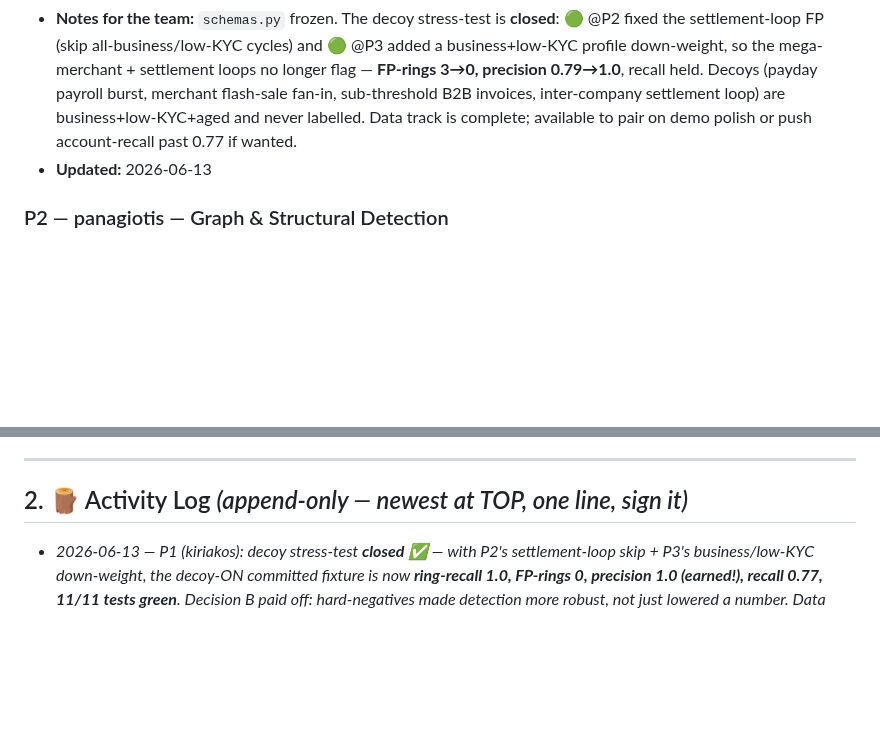
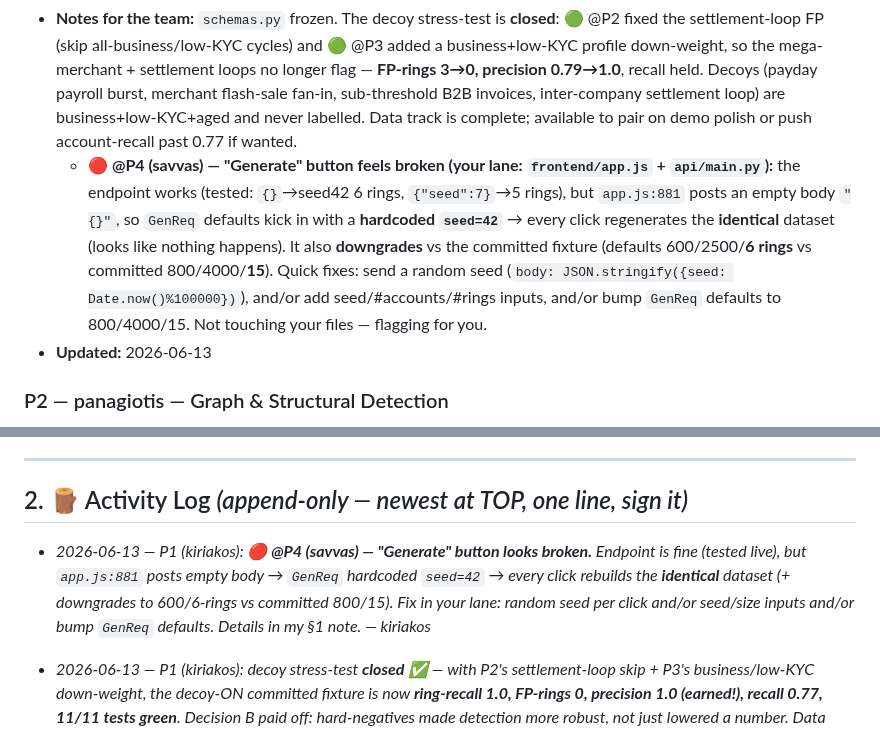
Before and after one commit to AntreasCh/KKKCP, a Markdown page: TASKS.md, 2 parts joined by grey strips. GitHub-like rendering; blank space fills up the shorter version.

Commit message:
sync: flag @P4 — Generate button uses fixed seed (identical dataset each click)
Co-Authored-By: Claude Opus 4.8 <noreply@anthropic.com>

```diff
--- a/TASKS.md
+++ b/TASKS.md
@@ -21,6 +21,7 @@ Status legend: 🔲 not started · 🟡 in progress · 🔵 in review · ✅ don
 - **Files I'm touching:** `backend/data/generator.py`, `sample_data/` (done)
 - **Blockers:** —
 - **Notes for the team:** `schemas.py` frozen. The decoy stress-test is **closed**: 🟢 @P2 fixed the settlement-loop FP (skip all-business/low-KYC cycles) and 🟢 @P3 added a business+low-KYC profile down-weight, so the mega-merchant + settlement loops no longer flag — **FP-rings 3→0, precision 0.79→1.0**, recall held. Decoys (payday payroll burst, merchant flash-sale fan-in, sub-threshold B2B invoices, inter-company settlement loop) are business+low-KYC+aged and never labelled. Data track is complete; available to pair on demo polish or push account-recall past 0.77 if wanted.
+  - **🔴 @P4 (savvas) — "Generate" button feels broken (your lane: `frontend/app.js` + `api/main.py`):** the endpoint works (tested: `{}`→seed42 6 rings, `{"seed":7}`→5 rings), but `app.js:881` posts an empty body `"{}"`, so `GenReq` defaults kick in with a **hardcoded `seed=42`** → every click regenerates the **identical** dataset (looks like nothing happens). It also **downgrades** vs the committed fixture (defaults 600/2500/**6 rings** vs committed 800/4000/**15**). Quick fixes: send a random seed (`body: JSON.stringify({seed: Date.now()%100000})`), and/or add seed/#accounts/#rings inputs, and/or bump `GenReq` defaults to 800/4000/15. Not touching your files — flagging for you.
 - **Updated:** 2026-06-13
 
 ### P2 — panagiotis — Graph & Structural Detection
@@ -62,6 +63,7 @@ Status legend: 🔲 not started · 🟡 in progress · 🔵 in review · ✅ don
 
 ## 2. 🪵 Activity Log  *(append-only — newest at TOP, one line, sign it)*
 
+- _2026-06-13 — P1 (kiriakos): 🔴 **@P4 (savvas) — "Generate" button looks broken.** Endpoint is fine (tested live), but `app.js:881` posts empty body → `GenReq` hardcoded `seed=42` → every click rebuilds the **identical** dataset (+ downgrades to 600/6-rings vs committed 800/15). Fix in your lane: random seed per click and/or seed/size inputs and/or bump `GenReq` defaults. Details in my §1 note. — kiriakos_
 - _2026-06-13 — P1 (kiriakos): decoy stress-test **closed** ✅ — with P2's settlement-loop skip + P3's business/low-KYC down-weight, the decoy-ON committed fixture is now **ring-recall 1.0, FP-rings 0, precision 1.0 (earned!), recall 0.77, 11/11 tests green**. Decision B paid off: hard-negatives made detection more robust, not just lowered a number. Data track done; free to pair on demo polish. — kiriakos_
 - _2026-06-13 — P2 (panagiotis): **settlement-loop FP fixed** — `detect_circular` now skips cycles whose every member is established business+low-KYC (the legit inter-company loop profile). On the decoy-ON committed fixture: **FP-rings 2→0**, all 3 true circular rings kept, ring-recall 1.0, account precision 1.0/recall 0.769. structural.py only, no schema/API change, 11 tests pass. 🟢 @Andreas: your `test_scoring.py` FP-rings guardrail can now assert `==0`. — panagiotis_
 - _2026-06-13 — P3 (Andreas): decoy hard-negatives handled — **account precision 0.79→1.000, recall held 0.769, F1 0.870, ring-recall 1.0** (was 8 legit-business FPs incl. mega-merchant `ACC00739` at risk 1.0). Added an established-business (business AND low-KYC) ×0.18 profile down-weight in `scoring.py` (recall-safe: 0/39 mules are low-KYC; verified by sweep). `scoring.py`+`pipeline.py` only, no schema/API change; `test_scoring.py` updated to decoy reality (10/10 pass). **@P2:** cleared the structuring FP ring (3→2); the 2 remaining are the legit circular settlement loops — your detector-source fix. — Andreas_
```
